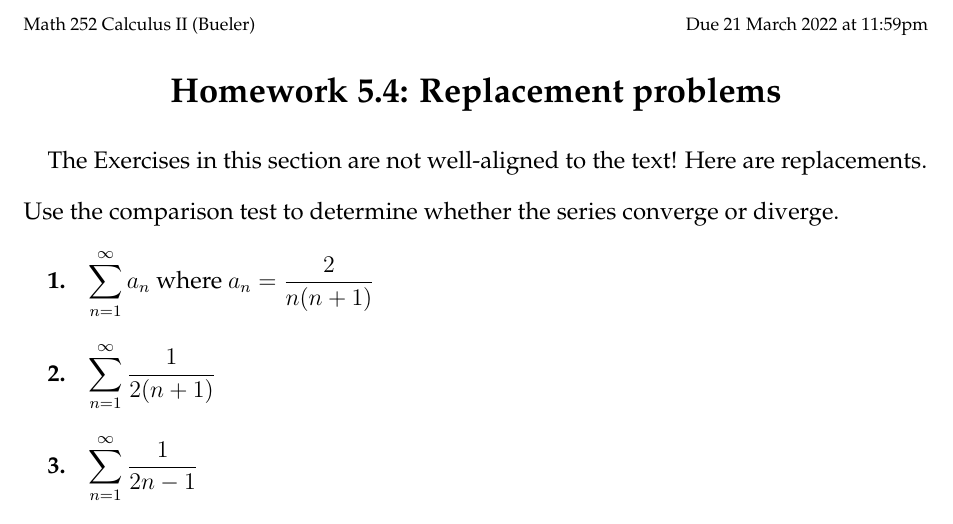
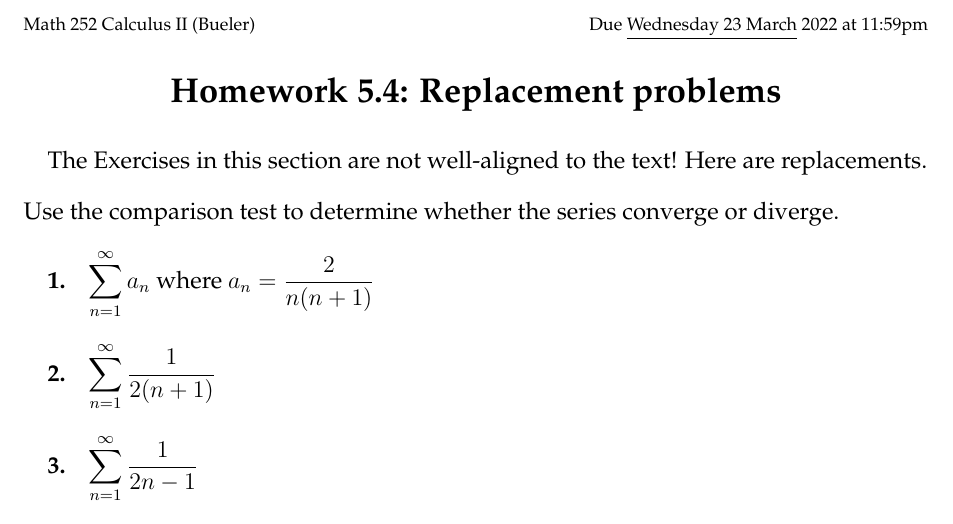
Before and after one commit to uaf-math/calc2, a LaTeX problem sheet (assets/homework/override5p4.tex): part of page 1 of 2, cut so that both start at the same text. Compiled offline with pdfLaTeX.

Commit message:
fix the due date in another place

```diff
--- a/assets/homework/override5p4.tex
+++ b/assets/homework/override5p4.tex
@@ -56,7 +56,7 @@
 \newcommand{\ds}{\displaystyle}
 
 \begin{document}
-\scriptsize \noindent Math 252 Calculus II (Bueler) \hfill Due 21 March 2022 at 11:59pm
+\scriptsize \noindent Math 252 Calculus II (Bueler) \hfill Due \underline{Wednesday 23 March} 2022 at 11:59pm
 \normalsize
 
 \Large
```
Also changed, not shown: assets/homework/override5p4.pdf.
